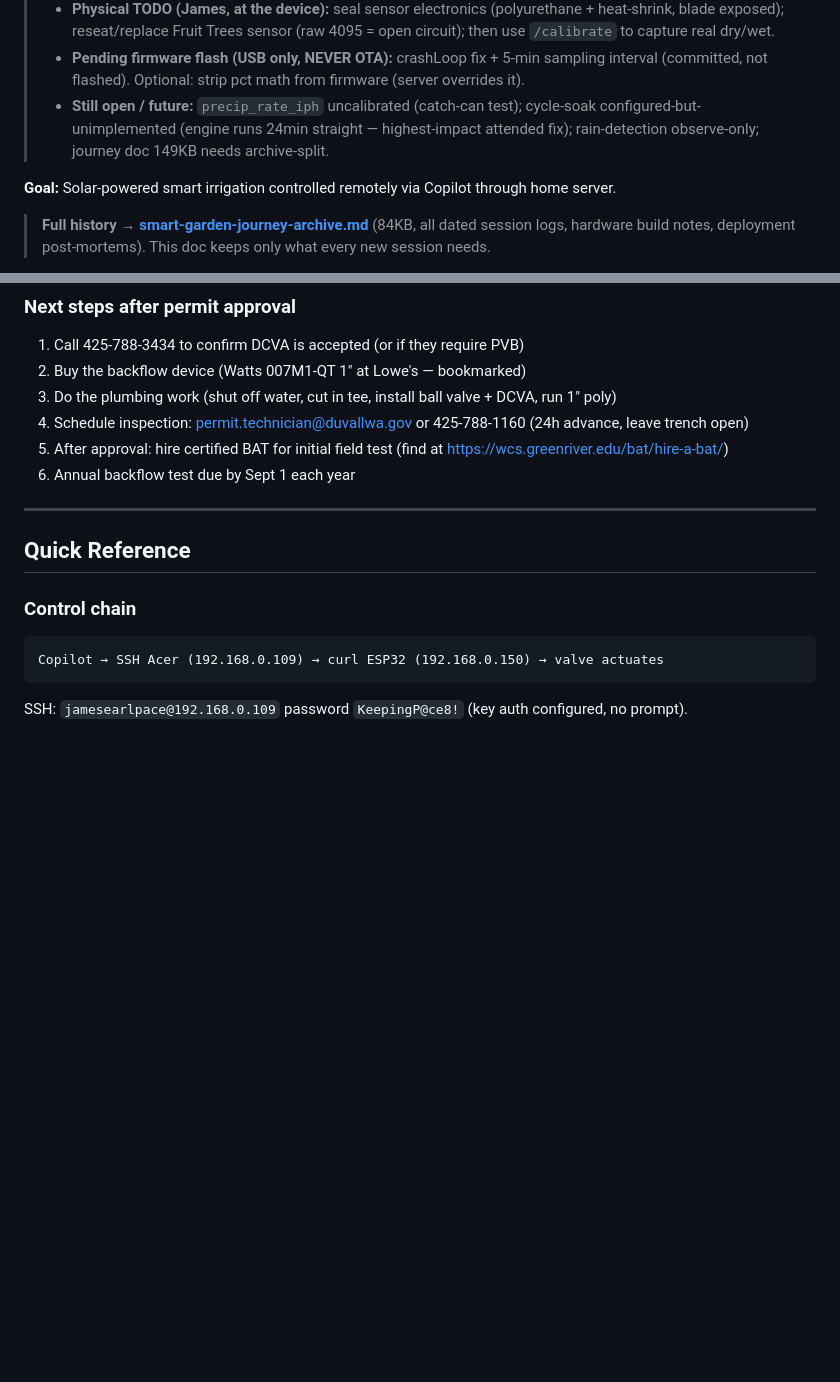
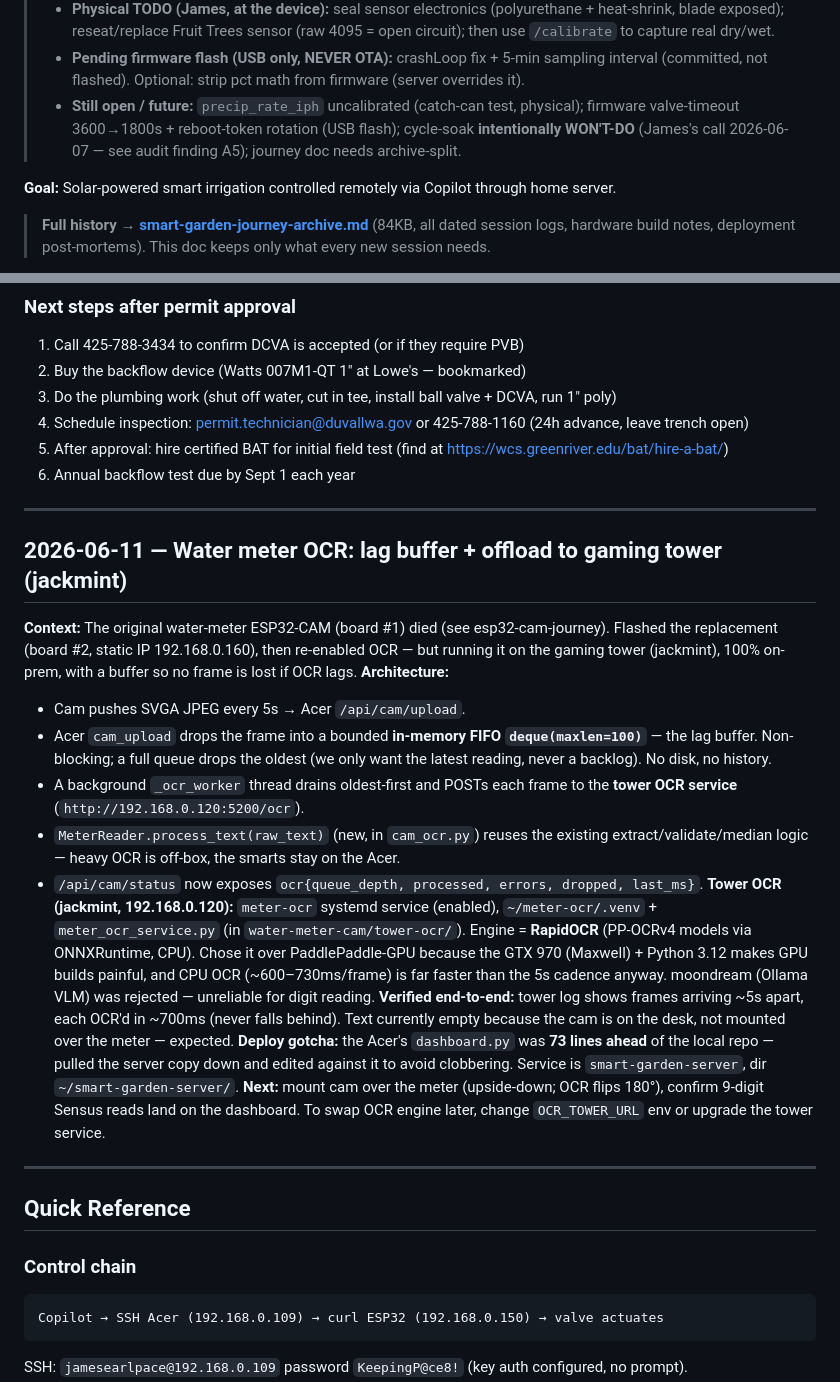
Before and after one commit to jamesearlpace/smart-garden, a Markdown page: smart-garden-journey.md, 2 parts joined by grey strips. GitHub-like rendering; blank space fills up the shorter version.

Commit message:
Journey: document water-meter OCR lag buffer + tower offload architecture

```diff
--- a/smart-garden-journey.md
+++ b/smart-garden-journey.md
@@ -16,7 +21,7 @@
 > - **Dashboard charts cleaned up** — removed duplicate injected Analytics/Usage/Weather sections + dup battery from History, deleted orphaned p-analytics panel, fixed all 6 Chart.js console errors.
 > - **Physical TODO (James, at the device):** seal sensor electronics (polyurethane + heat-shrink, blade exposed); reseat/replace Fruit Trees sensor (raw 4095 = open circuit); then use `/calibrate` to capture real dry/wet.
 > - **Pending firmware flash (USB only, NEVER OTA):** crashLoop fix + 5-min sampling interval (committed, not flashed). Optional: strip pct math from firmware (server overrides it).
-> - **Still open / future:** `precip_rate_iph` uncalibrated (catch-can test); cycle-soak configured-but-unimplemented (engine runs 24min straight — highest-impact attended fix); rain-detection observe-only; journey doc 149KB needs archive-split.
+> - **Still open / future:** `precip_rate_iph` uncalibrated (catch-can test, physical); firmware valve-timeout 3600→1800s + reboot-token rotation (USB flash); cycle-soak **intentionally WON'T-DO** (James's call 2026-06-07 — see audit finding A5); journey doc needs archive-split.
 
 **Goal:** Solar-powered smart irrigation controlled remotely via Copilot through home server.
 
@@ -61,6 +66,22 @@ Water Meter (¾", NW corner) → existing pipe → NEW TEE
 4. Schedule inspection: permit.technician@duvallwa.gov or 425-788-1160 (24h advance, leave trench open)
 5. After approval: hire certified BAT for initial field test (find at https://wcs.greenriver.edu/bat/hire-a-bat/)
 6. Annual backflow test due by Sept 1 each year
+
+---
+
+## 2026-06-11 — Water meter OCR: lag buffer + offload to gaming tower (jackmint)
+
+**Context:** The original water-meter ESP32-CAM (board #1) died (see esp32-cam-journey). Flashed the replacement (board #2, static IP 192.168.0.160), then re-enabled OCR — but running it on the gaming tower (jackmint), 100% on-prem, with a buffer so no frame is lost if OCR lags.
+**Architecture:**
+- Cam pushes SVGA JPEG every 5s → Acer `/api/cam/upload`.
+- Acer `cam_upload` drops the frame into a bounded **in-memory FIFO `deque(maxlen=100)`** — the lag buffer. Non-blocking; a full queue drops the oldest (we only want the latest reading, never a backlog). No disk, no history.
+- A background `_ocr_worker` thread drains oldest-first and POSTs each frame to the **tower OCR service** (`http://192.168.0.120:5200/ocr`).
+- `MeterReader.process_text(raw_text)` (new, in `cam_ocr.py`) reuses the existing extract/validate/median logic — heavy OCR is off-box, the smarts stay on the Acer.
+- `/api/cam/status` now exposes `ocr{queue_depth, processed, errors, dropped, last_ms}`.
+**Tower OCR (jackmint, 192.168.0.120):** `meter-ocr` systemd service (enabled), `~/meter-ocr/.venv` + `meter_ocr_service.py` (in `water-meter-cam/tower-ocr/`). Engine = **RapidOCR** (PP-OCRv4 models via ONNXRuntime, CPU). Chose it over PaddlePaddle-GPU because the GTX 970 (Maxwell) + Python 3.12 makes GPU builds painful, and CPU OCR (~600–730ms/frame) is far faster than the 5s cadence anyway. moondream (Ollama VLM) was rejected — unreliable for digit reading.
+**Verified end-to-end:** tower log shows frames arriving ~5s apart, each OCR'd in ~700ms (never falls behind). Text currently empty because the cam is on the desk, not mounted over the meter — expected.
+**Deploy gotcha:** the Acer's `dashboard.py` was **73 lines ahead** of the local repo — pulled the server copy down and edited against it to avoid clobbering. Service is `smart-garden-server`, dir `~/smart-garden-server/`.
+**Next:** mount cam over the meter (upside-down; OCR flips 180°), confirm 9-digit Sensus reads land on the dashboard. To swap OCR engine later, change `OCR_TOWER_URL` env or upgrade the tower service.
 
 ---
 
```
Also changed, not shown: other parts of smart-garden-journey.md (+7 -2 lines).
